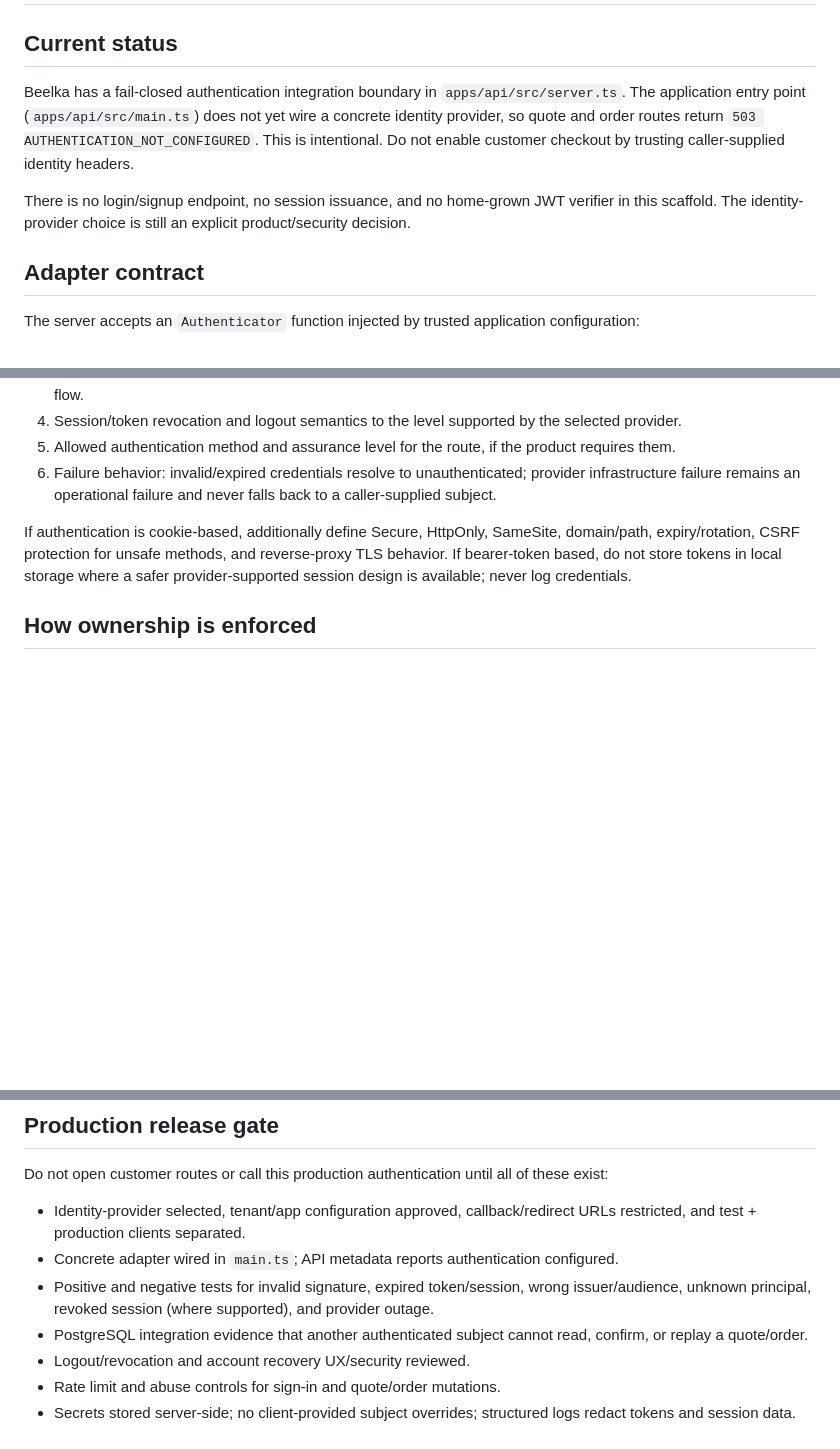
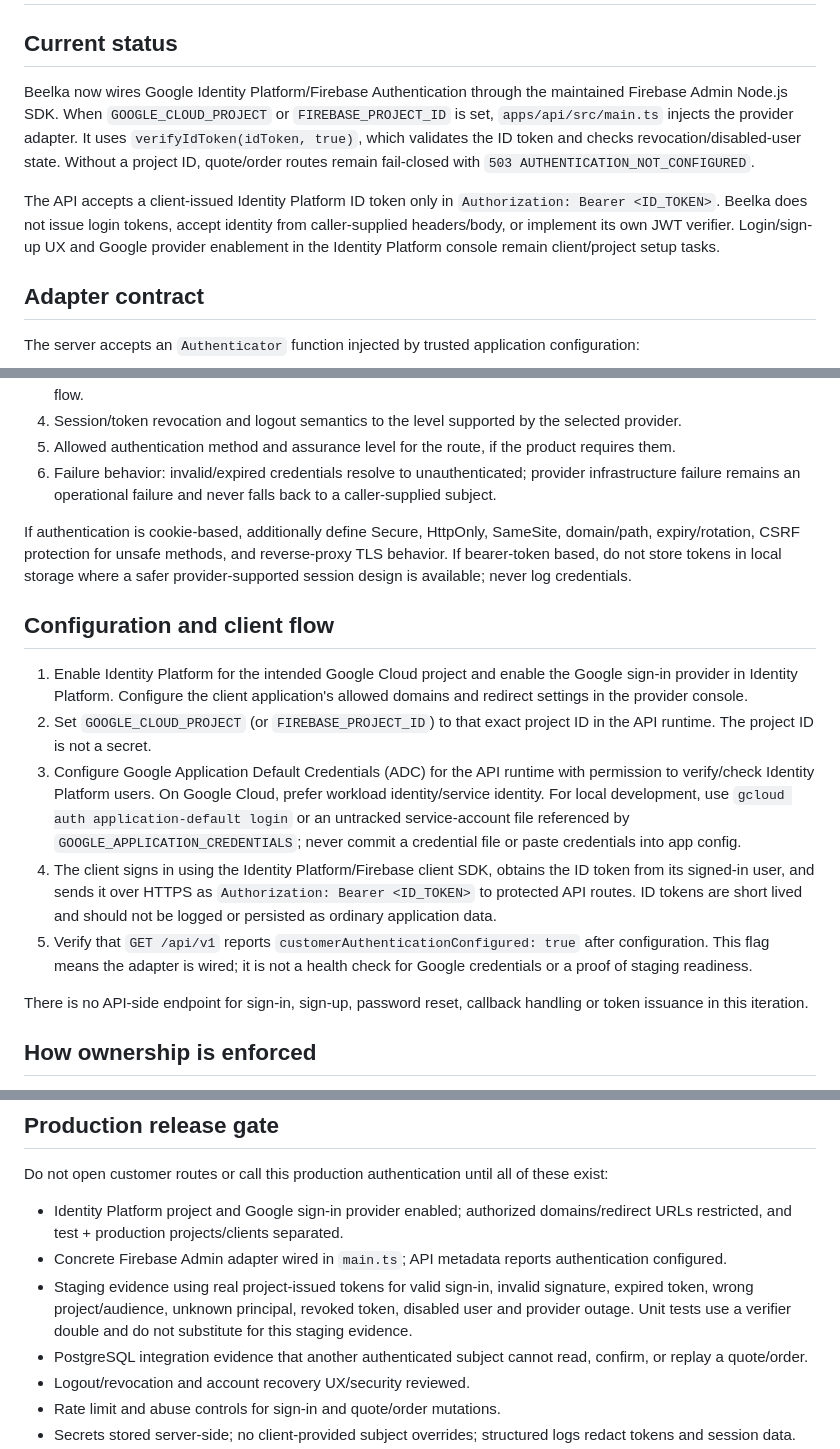
Before and after one commit to digital8084/beelka, a Markdown page: docs/AUTHENTICATION-INTEGRATION.md, 3 parts joined by grey strips. Drawn GitHub-style; blank space fills up the shorter version.

Commit message:
docs(auth): document Google Identity Platform setup and gates

```diff
--- a/docs/AUTHENTICATION-INTEGRATION.md
+++ b/docs/AUTHENTICATION-INTEGRATION.md
@@ -2,9 +2,9 @@
 
 ## Current status
 
-Beelka has a fail-closed authentication integration boundary in `apps/api/src/server.ts`. The application entry point (`apps/api/src/main.ts`) does not yet wire a concrete identity provider, so quote and order routes return `503 AUTHENTICATION_NOT_CONFIGURED`. This is intentional. Do not enable customer checkout by trusting caller-supplied identity headers.
+Beelka now wires Google Identity Platform/Firebase Authentication through the maintained Firebase Admin Node.js SDK. When `GOOGLE_CLOUD_PROJECT` or `FIREBASE_PROJECT_ID` is set, `apps/api/src/main.ts` injects the provider adapter. It uses `verifyIdToken(idToken, true)`, which validates the ID token and checks revocation/disabled-user state. Without a project ID, quote/order routes remain fail-closed with `503 AUTHENTICATION_NOT_CONFIGURED`.
 
-There is no login/signup endpoint, no session issuance, and no home-grown JWT verifier in this scaffold. The identity-provider choice is still an explicit product/security decision.
+The API accepts a client-issued Identity Platform ID token only in `Authorization: Bearer <ID_TOKEN>`. Beelka does not issue login tokens, accept identity from caller-supplied headers/body, or implement its own JWT verifier. Login/sign-up UX and Google provider enablement in the Identity Platform console remain client/project setup tasks.
 
 ## Adapter contract
 
@@ -33,6 +33,16 @@ Before the adapter returns a principal, verify at minimum:
 
 If authentication is cookie-based, additionally define Secure, HttpOnly, SameSite, domain/path, expiry/rotation, CSRF protection for unsafe methods, and reverse-proxy TLS behavior. If bearer-token based, do not store tokens in local storage where a safer provider-supported session design is available; never log credentials.
 
+## Configuration and client flow
+
+1. Enable Identity Platform for the intended Google Cloud project and enable the Google sign-in provider in Identity Platform. Configure the client application's allowed domains and redirect settings in the provider console.
+2. Set `GOOGLE_CLOUD_PROJECT` (or `FIREBASE_PROJECT_ID`) to that exact project ID in the API runtime. The project ID is not a secret.
+3. Configure Google Application Default Credentials (ADC) for the API runtime with permission to verify/check Identity Platform users. On Google Cloud, prefer workload identity/service identity. For local development, use `gcloud auth application-default login` or an untracked service-account file referenced by `GOOGLE_APPLICATION_CREDENTIALS`; never commit a credential file or paste credentials into app config.
+4. The client signs in using the Identity Platform/Firebase client SDK, obtains the ID token from its signed-in user, and sends it over HTTPS as `Authorization: Bearer <ID_TOKEN>` to protected API routes. ID tokens are short lived and should not be logged or persisted as ordinary application data.
+5. Verify that `GET /api/v1` reports `customerAuthenticationConfigured: true` after configuration. This flag means the adapter is wired; it is not a health check for Google credentials or a proof of staging readiness.
+
+There is no API-side endpoint for sign-in, sign-up, password reset, callback handling or token issuance in this iteration.
+
 ## How ownership is enforced
 
 - `POST /api/v1/quotes` requires an authenticated principal and associates the quote with the internal customer row for that principal's subject.
@@ -48,9 +58,9 @@ Quote tokens are additional short-lived capability tokens, not a replacement for
 
 Do not open customer routes or call this production authentication until all of these exist:
 
-- Identity-provider selected, tenant/app configuration approved, callback/redirect URLs restricted, and test + production clients separated.
-- Concrete adapter wired in `main.ts`; API metadata reports authentication configured.
-- Positive and negative tests for invalid signature, expired token/session, wrong issuer/audience, unknown principal, revoked session (where supported), and provider outage.
+- Identity Platform project and Google sign-in provider enabled; authorized domains/redirect URLs restricted, and test + production projects/clients separated.
+- Concrete Firebase Admin adapter wired in `main.ts`; API metadata reports authentication configured.
+- Staging evidence using real project-issued tokens for valid sign-in, invalid signature, expired token, wrong project/audience, unknown principal, revoked token, disabled user and provider outage. Unit tests use a verifier double and do not substitute for this staging evidence.
 - PostgreSQL integration evidence that another authenticated subject cannot read, confirm, or replay a quote/order.
 - Logout/revocation and account recovery UX/security reviewed.
 - Rate limit and abuse controls for sign-in and quote/order mutations.
```
